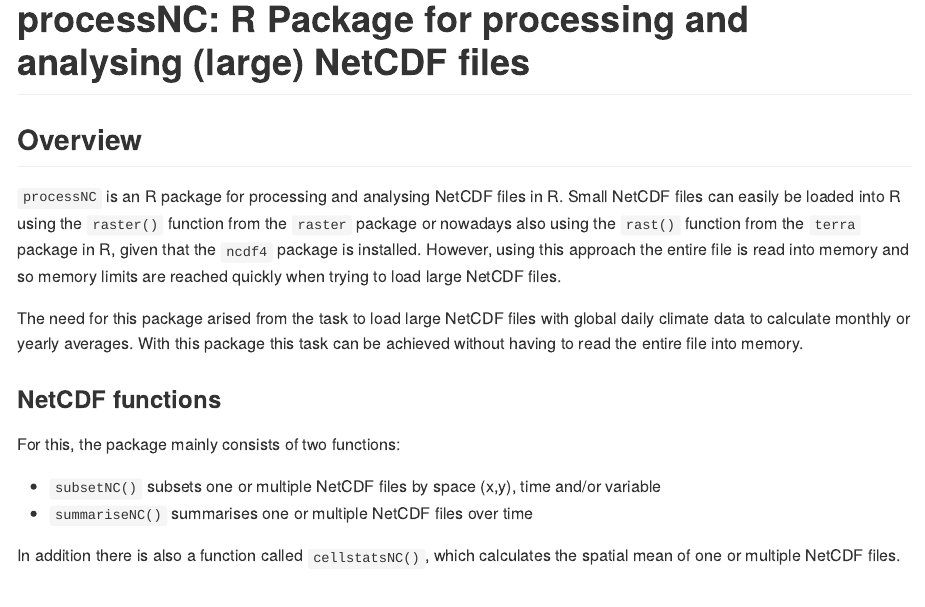
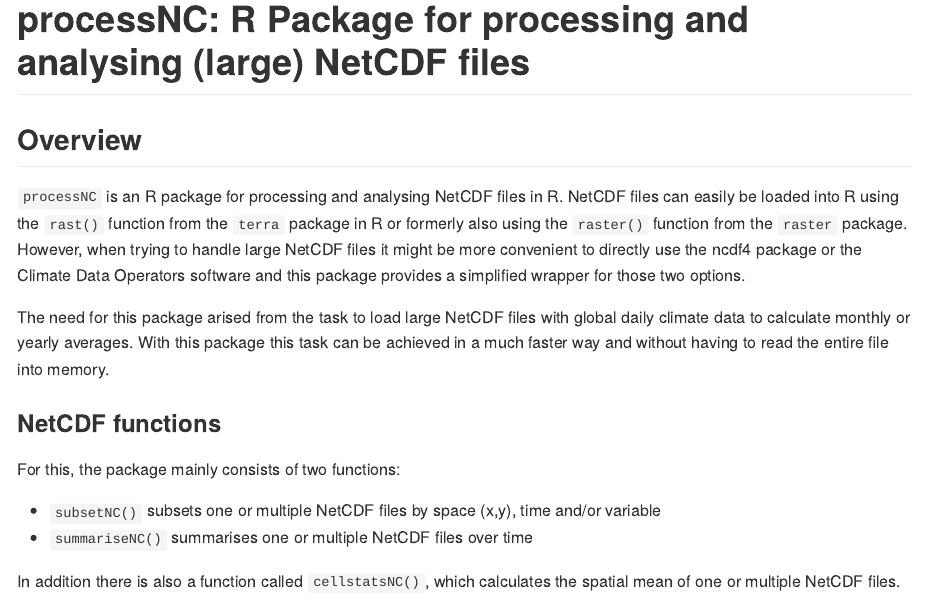
Before and after one commit to Kaye-HQ/processNC, an R Markdown document (README.Rmd): the page in a window 1100 px wide, from its top. Rendered offline with R 4.5, knitr and Pandoc, with nearby package versions; some code elsewhere in the file could not run offline; long lines of code are wrapped.

Commit message:
Update README.Rmd
Adapt README.Rmd

```diff
--- a/README.Rmd
+++ b/README.Rmd
@@ -11,9 +11,9 @@ knitr::opts_chunk$set(echo = TRUE, warning=FALSE, comment=NA, message=FALSE, cac
 
 ## Overview
 
-`processNC` is an R package for processing and analysing NetCDF files in R. Small NetCDF files can easily be loaded into R using the `raster()` function from the `raster` package or nowadays also using the `rast()` function from the `terra` package  in R, given that the `ncdf4` package is installed. However, using this approach the entire file is read into memory and so memory limits are reached quickly when trying to load large NetCDF files.
+`processNC` is an R package for processing and analysing NetCDF files in R. NetCDF files can easily be loaded into R using the `rast()` function from the `terra` package in R or formerly also using the `raster()` function from the `raster` package. However, when trying to handle large NetCDF files it might be more convenient to directly use the ncdf4 package or the Climate Data Operators software and this package provides a simplified wrapper for those two options.
 
-The need for this package arised from the task to load large NetCDF files with global daily climate data to calculate monthly or yearly averages. With this package this task can be achieved without having to read the entire file into memory.
+The need for this package arised from the task to load large NetCDF files with global daily climate data to calculate monthly or yearly averages. With this package this task can be achieved in a much faster way and without having to read the entire file into memory.
 
 ### NetCDF functions
 
```
